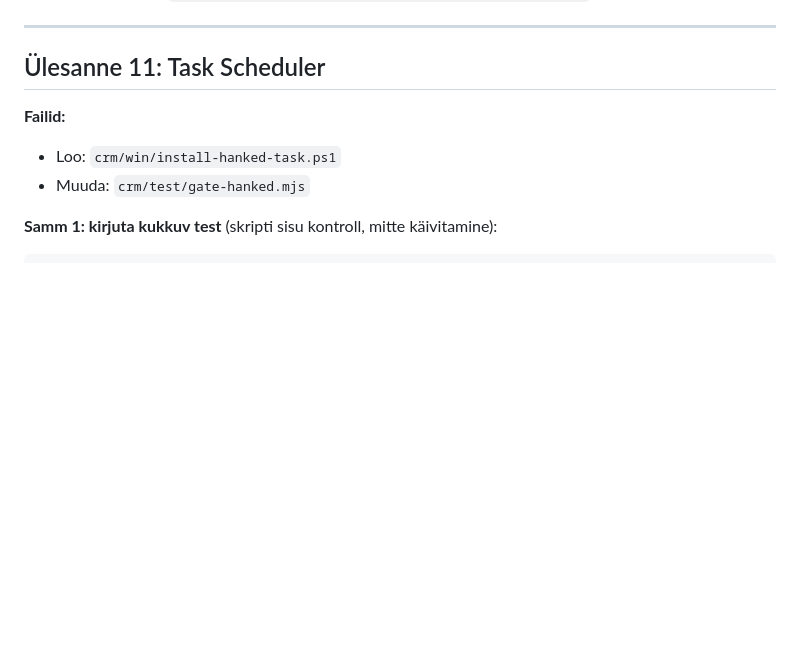
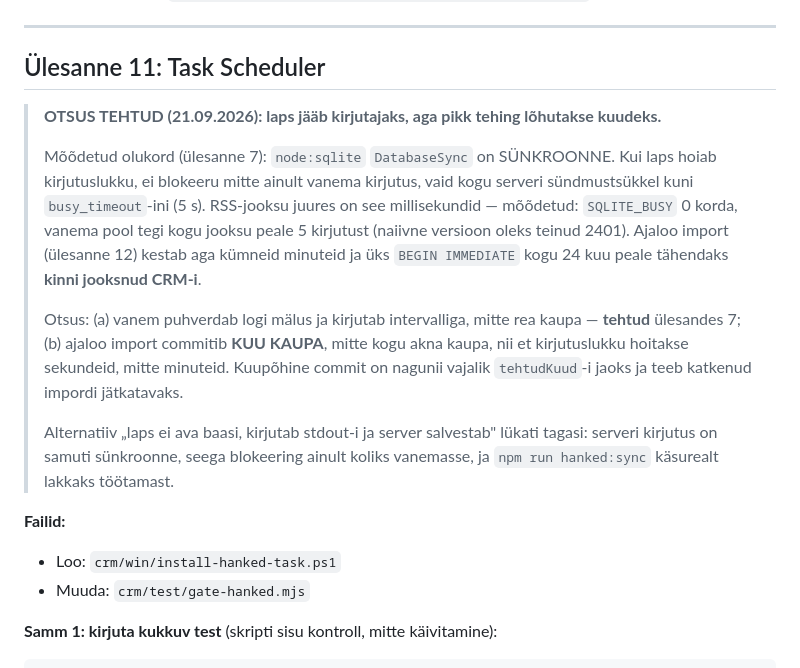
Before and after one commit to LEISSON-DARKSSON/leisson-crm, a Markdown page: docs/plans/2026-09-20-crm-riigihanked-teostusplaan.md, the part around the change. GitHub-like rendering; blank space fills up the shorter version.

Commit message:
docs: otsus ulesandele 11 - laps jaab kirjutajaks, pikk tehing lohutakse kuudeks
node:sqlite DatabaseSync on sunkroonne, seega lapse kirjutuslukk blokeerib kogu
serveri sundmustsukli kuni busy_timeout-ini. RSS-jooksu juures millisekundid
(moodetud: 0 x SQLITE_BUSY, 5 kirjutust 2401 asemel), aga uks BEGIN IMMEDIATE
kogu 24 kuu impordi peale tahendaks kinni jooksnud CRM-i.

Co-Authored-By: Claude Opus 5 <noreply@anthropic.com>
Claude-Session: https://claude.ai/code/session_012JWvMgTKb2Uzt1LN7xBX71

```diff
--- a/docs/plans/2026-09-20-crm-riigihanked-teostusplaan.md
+++ b/docs/plans/2026-09-20-crm-riigihanked-teostusplaan.md
@@ -937,6 +937,25 @@ Detailpaneel (`detailPaneel(ref)`) kutsub `POST /api/hanked/detail` ja näitab:
 
 ## Ülesanne 11: Task Scheduler
 
+> **OTSUS TEHTUD (21.09.2026): laps jääb kirjutajaks, aga pikk tehing lõhutakse kuudeks.**
+>
+> Mõõdetud olukord (ülesanne 7): `node:sqlite` `DatabaseSync` on SÜNKROONNE. Kui laps hoiab
+> kirjutuslukku, ei blokeeru mitte ainult vanema kirjutus, vaid kogu serveri sündmustsükkel
+> kuni `busy_timeout`-ini (5 s). RSS-jooksu juures on see millisekundid — mõõdetud:
+> `SQLITE_BUSY` 0 korda, vanema pool tegi kogu jooksu peale 5 kirjutust (naiivne versioon
+> oleks teinud 2401). Ajaloo import (ülesanne 12) kestab aga kümneid minuteid ja üks
+> `BEGIN IMMEDIATE` kogu 24 kuu peale tähendaks **kinni jooksnud CRM-i**.
+>
+> Otsus: (a) vanem puhverdab logi mälus ja kirjutab intervalliga, mitte rea kaupa —
+> **tehtud** ülesandes 7; (b) ajaloo import commitib **KUU KAUPA**, mitte kogu akna kaupa,
+> nii et kirjutuslukku hoitakse sekundeid, mitte minuteid. Kuupõhine commit on nagunii vajalik
+> `tehtudKuud`-i jaoks ja teeb katkenud impordi jätkatavaks.
+>
+> Alternatiiv „laps ei ava baasi, kirjutab stdout-i ja server salvestab" lükati tagasi: serveri
+> kirjutus on samuti sünkroonne, seega blokeering ainult koliks vanemasse, ja `npm run
+> hanked:sync` käsurealt lakkaks töötamast.
+
+
 **Failid:**
 - Loo: `crm/win/install-hanked-task.ps1`
 - Muuda: `crm/test/gate-hanked.mjs`
```
